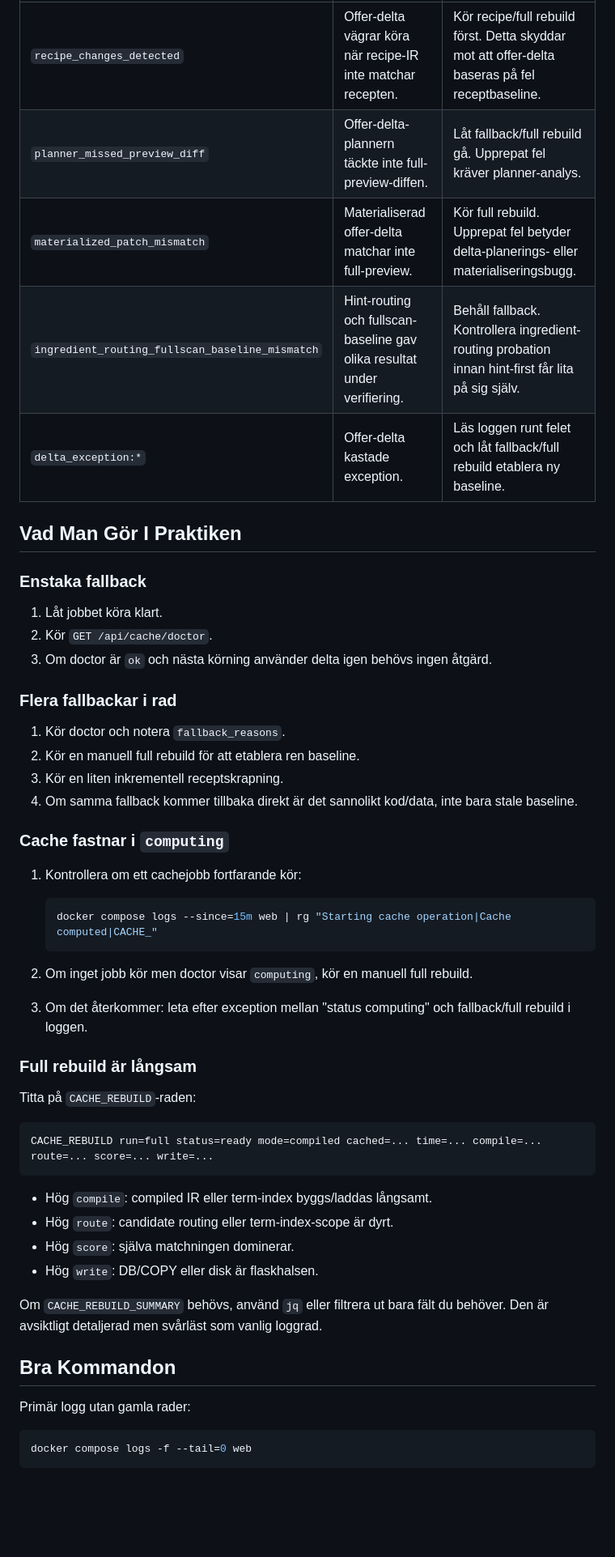
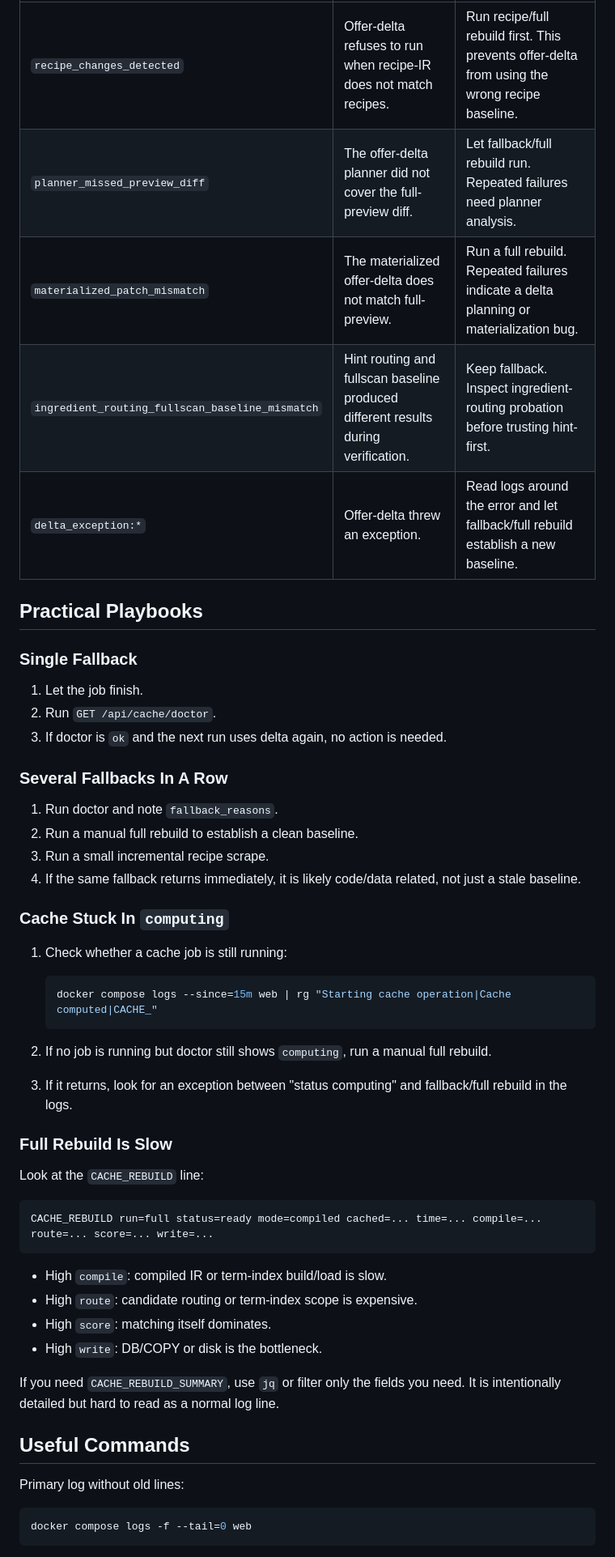
Before and after one commit to ssavant2/deal-meals, a Markdown page: docs/CACHE_FALLBACK_RUNBOOK.md, the part around one of its changes. Shown at 81% size. Drawn GitHub-style; blank space fills up the shorter version.

Commit message:
Translate cache fallback runbook

````diff
--- a/docs/CACHE_FALLBACK_RUNBOOK.md
+++ b/docs/CACHE_FALLBACK_RUNBOOK.md
@@ -77,57 +77,58 @@ Det här är normalt beteende:
 | --- | --- | --- |
-| `recipe_changes_detected` | Offer-delta vägrar köra när recipe-IR inte matchar recepten. | Kör recipe/full rebuild först. Detta skyddar mot att offer-delta baseras på fel receptbaseline. |
-| `planner_missed_preview_diff` | Offer-delta-plannern täckte inte full-preview-diffen. | Låt fallback/full rebuild gå. Upprepat fel kräver planner-analys. |
-| `materialized_patch_mismatch` | Materialiserad offer-delta matchar inte full-preview. | Kör full rebuild. Upprepat fel betyder delta-planerings- eller materialiseringsbugg. |
-| `ingredient_routing_fullscan_baseline_mismatch` | Hint-routing och fullscan-baseline gav olika resultat under verifiering. | Behåll fallback. Kontrollera ingredient-routing probation innan hint-first får lita på sig själv. |
-| `delta_exception:*` | Offer-delta kastade exception. | Läs loggen runt felet och låt fallback/full rebuild etablera ny baseline. |
+| `recipe_changes_detected` | Offer-delta refuses to run when recipe-IR does not match recipes. | Run recipe/full rebuild first. This prevents offer-delta from using the wrong recipe baseline. |
+| `planner_missed_preview_diff` | The offer-delta planner did not cover the full-preview diff. | Let fallback/full rebuild run. Repeated failures need planner analysis. |
+| `materialized_patch_mismatch` | The materialized offer-delta does not match full-preview. | Run a full rebuild. Repeated failures indicate a delta planning or materialization bug. |
+| `ingredient_routing_fullscan_baseline_mismatch` | Hint routing and fullscan baseline produced different results during verification. | Keep fallback. Inspect ingredient-routing probation before trusting hint-first. |
+| `delta_exception:*` | Offer-delta threw an exception. | Read logs around the error and let fallback/full rebuild establish a new baseline. |
 
-## Vad Man Gör I Praktiken
+## Practical Playbooks
 
-### Enstaka fallback
+### Single Fallback
 
-1. Låt jobbet köra klart.
-2. Kör `GET /api/cache/doctor`.
-3. Om doctor är `ok` och nästa körning använder delta igen behövs ingen åtgärd.
+1. Let the job finish.
+2. Run `GET /api/cache/doctor`.
+3. If doctor is `ok` and the next run uses delta again, no action is needed.
 
-### Flera fallbackar i rad
+### Several Fallbacks In A Row
 
-1. Kör doctor och notera `fallback_reasons`.
-2. Kör en manuell full rebuild för att etablera ren baseline.
-3. Kör en liten inkrementell receptskrapning.
-4. Om samma fallback kommer tillbaka direkt är det sannolikt kod/data, inte bara
-   stale baseline.
+1. Run doctor and note `fallback_reasons`.
+2. Run a manual full rebuild to establish a clean baseline.
+3. Run a small incremental recipe scrape.
+4. If the same fallback returns immediately, it is likely code/data related,
+   not just a stale baseline.
 
-### Cache fastnar i `computing`
+### Cache Stuck In `computing`
 
-1. Kontrollera om ett cachejobb fortfarande kör:
+1. Check whether a cache job is still running:
 
    ```bash
    docker compose logs --since=15m web | rg "Starting cache operation|Cache computed|CACHE_"
    ```
 
-2. Om inget jobb kör men doctor visar `computing`, kör en manuell full rebuild.
-3. Om det återkommer: leta efter exception mellan "status computing" och
-   fallback/full rebuild i loggen.
+2. If no job is running but doctor still shows `computing`, run a manual full
+   rebuild.
+3. If it returns, look for an exception between "status computing" and
+   fallback/full rebuild in the logs.
 
-### Full rebuild är långsam
+### Full Rebuild Is Slow
 
-Titta på `CACHE_REBUILD`-raden:
+Look at the `CACHE_REBUILD` line:
 
 ```text
 CACHE_REBUILD run=full status=ready mode=compiled cached=... time=... compile=... route=... score=... write=...
 ```
 
-- Hög `compile`: compiled IR eller term-index byggs/laddas långsamt.
-- Hög `route`: candidate routing eller term-index-scope är dyrt.
-- Hög `score`: själva matchningen dominerar.
-- Hög `write`: DB/COPY eller disk är flaskhalsen.
+- High `compile`: compiled IR or term-index build/load is slow.
+- High `route`: candidate routing or term-index scope is expensive.
+- High `score`: matching itself dominates.
+- High `write`: DB/COPY or disk is the bottleneck.
 
-Om `CACHE_REBUILD_SUMMARY` behövs, använd `jq` eller filtrera ut bara fält du
-behöver. Den är avsiktligt detaljerad men svårläst som vanlig loggrad.
+If you need `CACHE_REBUILD_SUMMARY`, use `jq` or filter only the fields you
+need. It is intentionally detailed but hard to read as a normal log line.
 
-## Bra Kommandon
+## Useful Commands
 
-Primär logg utan gamla rader:
+Primary log without old lines:
 
 ```bash
 docker compose logs -f --tail=0 web
````
Also changed, not shown: other parts of docs/CACHE_FALLBACK_RUNBOOK.md (+56 -56 lines).
